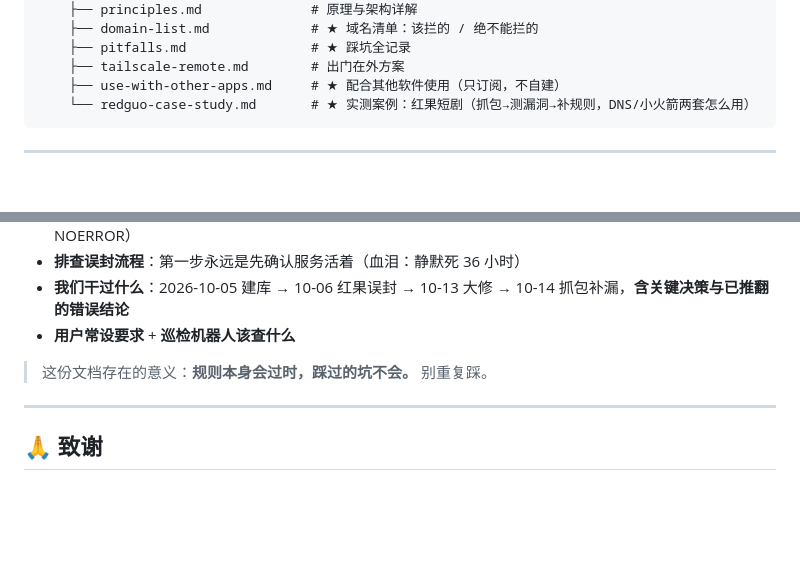
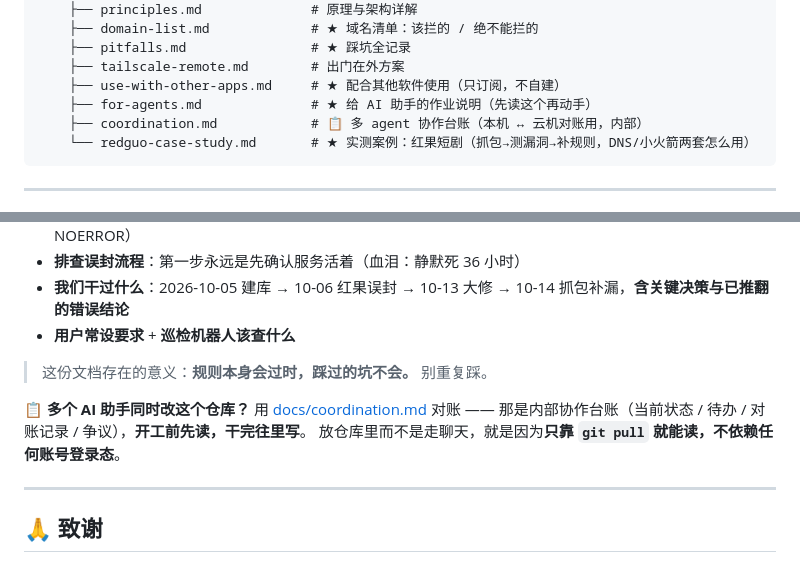
Before and after one commit to abclq/home-dns-adblock, a Markdown page: README.md, 2 parts joined by grey strips. Rendered like a GitHub page; blank space fills up the shorter version.

Commit message:
chore: 规则自动同步 2026-10-14 —— 85 条唯一域名
由 sync_adblock_repo.sh 从本机 dnsmasq 规则导出。
来源: adblock-fq.conf + adblock-extra.conf + dnsmasq.conf.example
产物: config/ 更新 + dist/ 七种格式重新生成

````diff
--- a/README.md
+++ b/README.md
@@ -315,6 +315,8 @@ python3 scripts/gen_rules.py     # ★ 安全模式：只写 scripts/adblock-fq.
     ├── pitfalls.md                # ★ 踩坑全记录
     ├── tailscale-remote.md        # 出门在外方案
     ├── use-with-other-apps.md     # ★ 配合其他软件使用（只订阅，不自建）
+    ├── for-agents.md              # ★ 给 AI 助手的作业说明（先读这个再动手）
+    ├── coordination.md            # 📋 多 agent 协作台账（本机 ↔ 云机对账用，内部）
     └── redguo-case-study.md       # ★ 实测案例：红果短剧（抓包→测漏洞→补规则，DNS/小火箭两套怎么用）
 ```
 
@@ -383,6 +385,10 @@ sudo systemctl restart dnsmasq-home.service
 
 > 这份文档存在的意义：**规则本身会过时，踩过的坑不会。** 别重复踩。
 
+**📋 多个 AI 助手同时改这个仓库？** 用 [docs/coordination.md](docs/coordination.md) 对账 ——
+那是内部协作台账（当前状态 / 待办 / 对账记录 / 争议），**开工前先读，干完往里写**。
+放仓库里而不是走聊天，就是因为**只靠 `git pull` 就能读，不依赖任何账号登录态**。
+
 ---
 
 ## 🙏 致谢
````
